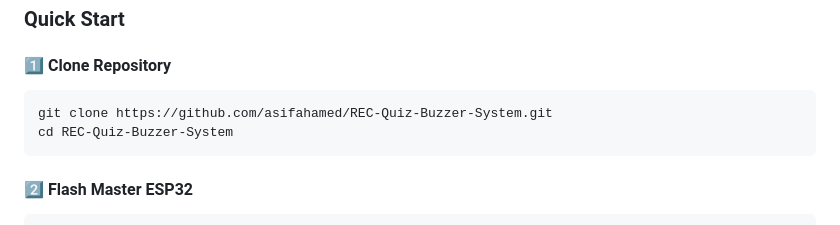
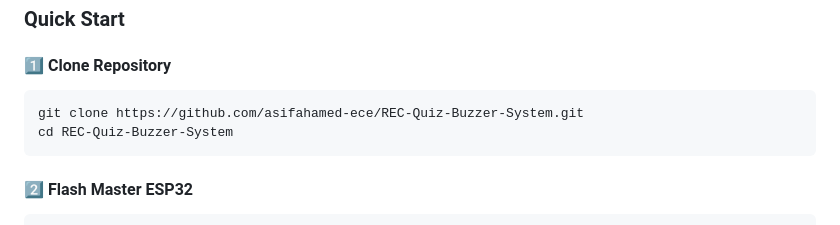
Before and after one commit to asifahamed-ece/REC-Quiz-Buzzer-System, a Markdown page: README.md, the part around the change. GitHub-like rendering.

````diff
--- a/README.md
+++ b/README.md
@@ -86,7 +86,7 @@
 
 #### 1️⃣ Clone Repository
 ```bash
-git clone https://github.com/asifahamed/REC-Quiz-Buzzer-System.git
+git clone https://github.com/asifahamed-ece/REC-Quiz-Buzzer-System.git
 cd REC-Quiz-Buzzer-System
 ```
 
````
